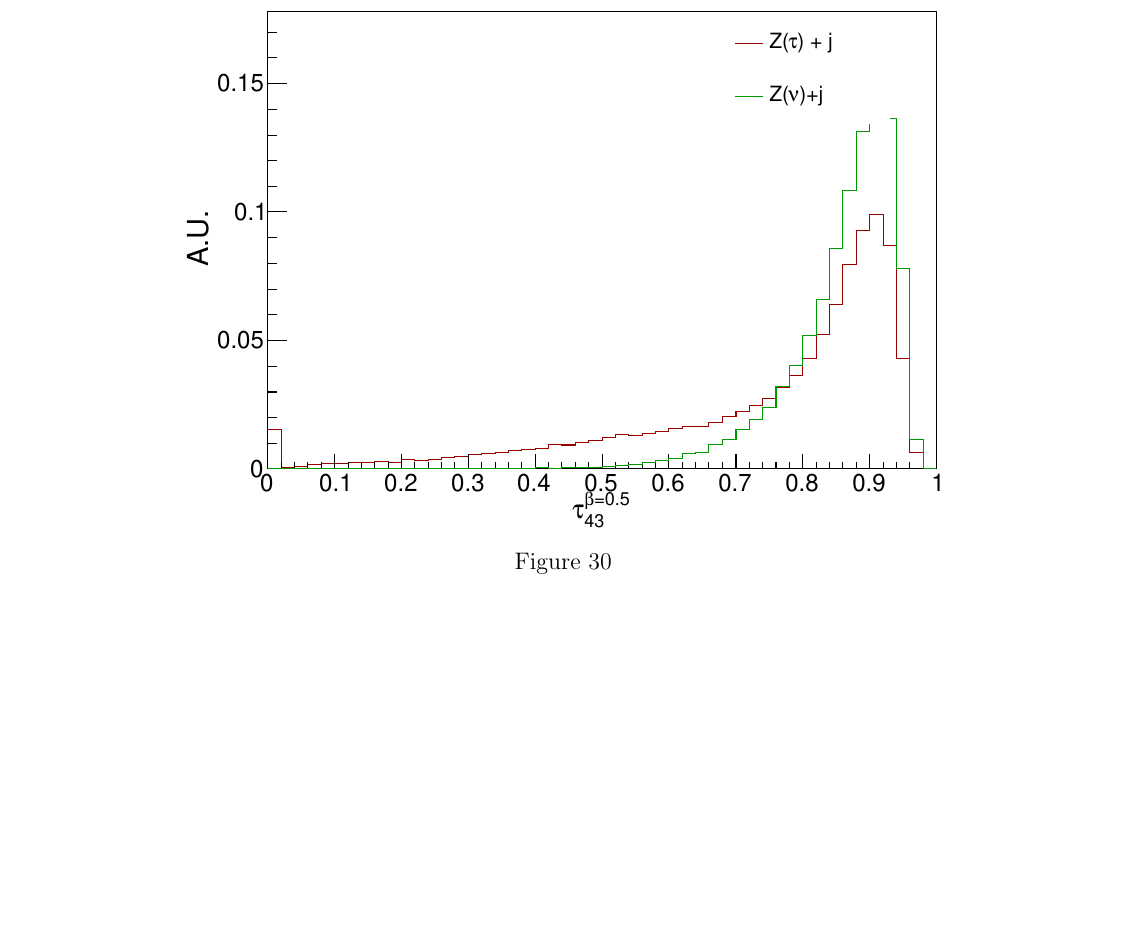
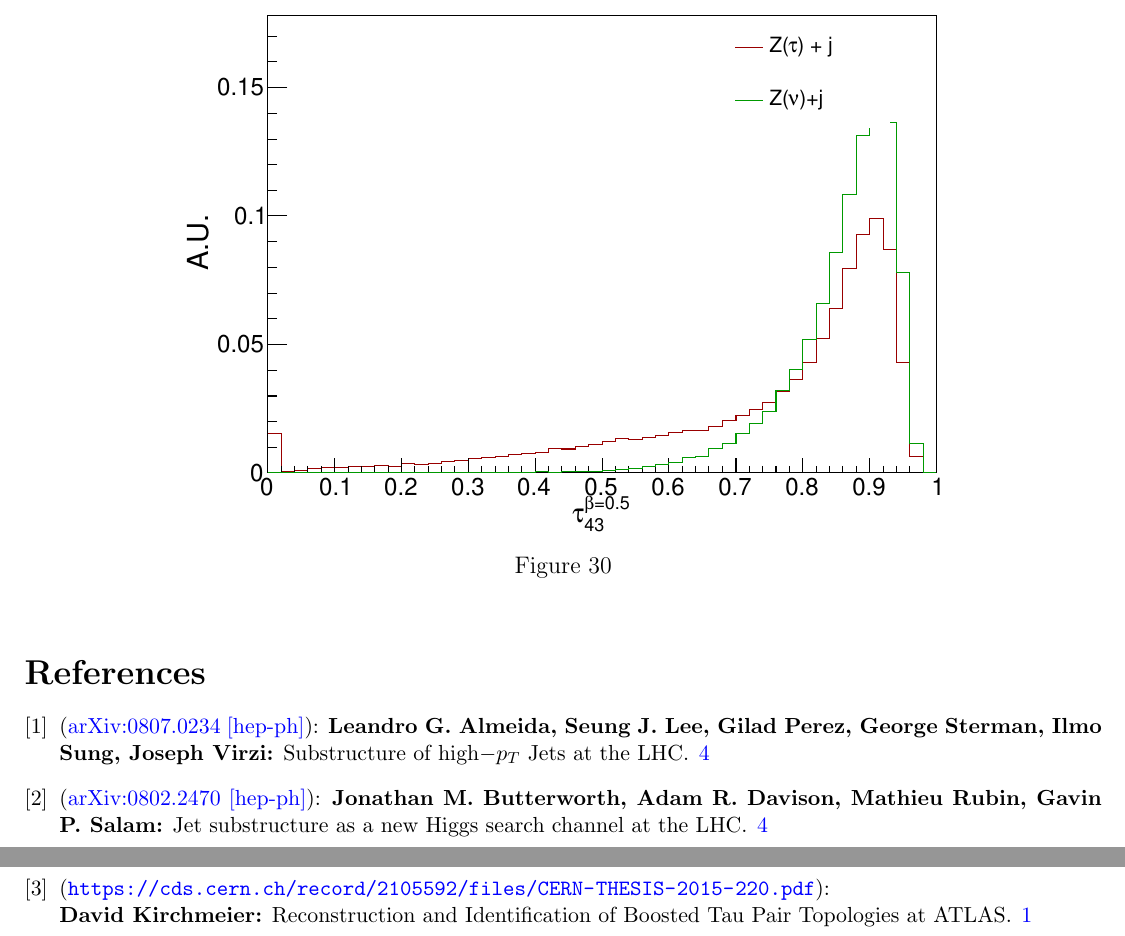
Before and after one commit to aravindhv10/MUMBAIPUNETAUTAGGER, a LaTeX document (HERWIG_PART/Documentation/Src/main.tex, which reads HERWIG_PART/Documentation/Src/bib.tex): part of page 20 of 20 before the commit and two parts of pages 20 and 21 of 21 after it, the two joined at a grey line, cut so that both start at the same text, the shorter picture padded with empty space. The pictures show the PDF file HERWIG_PART/ReadME.pdf that the author committed with the source.

Commit message:
Improved Documentation

```diff
--- /dev/null
+++ b/HERWIG_PART/Documentation/Src/bib.tex
@@ -0,0 +1,17 @@
+\begin{thebibliography}{1}
+        \bibitem{PlanarFlow}
+        (\href{https://arxiv.org/abs/0807.0234}{arXiv:0807.0234 [hep-ph]}):
+        {\bf Leandro G. Almeida, Seung J. Lee, Gilad Perez, George Sterman, Ilmo Sung, Joseph Virzi:}
+        Substructure of high$-p_T$ Jets at the LHC.
+
+        \bibitem{BDRS}
+        (\href{https://arxiv.org/abs/0802.2470}{arXiv:0802.2470 [hep-ph]}):
+        {\bf Jonathan M. Butterworth, Adam R. Davison, Mathieu Rubin, Gavin P. Salam:}
+        Jet substructure as a new Higgs search channel at the LHC.
+
+        \bibitem{Thesis}
+        (\url{https://cds.cern.ch/record/2105592/files/CERN-THESIS-2015-220.pdf}):\\
+        {\bf David Kirchmeier:}
+        Reconstruction and Identification of Boosted Tau Pair Topologies at ATLAS.
+
+\end{thebibliography}
```
Also changed, not shown: HERWIG_PART/Documentation/Src/content.tex (+3 -8 lines), HERWIG_PART/Documentation/Src/content2.tex (+1 -1 lines), HERWIG_PART/Documentation/Src/header.tex (+2 -2 lines), HERWIG_PART/Documentation/Src/main.tex (+1 -0 lines), HERWIG_PART/Documentation/Template/bib.tex (added, +1 -0 lines), HERWIG_PART/ReadME.pdf.
